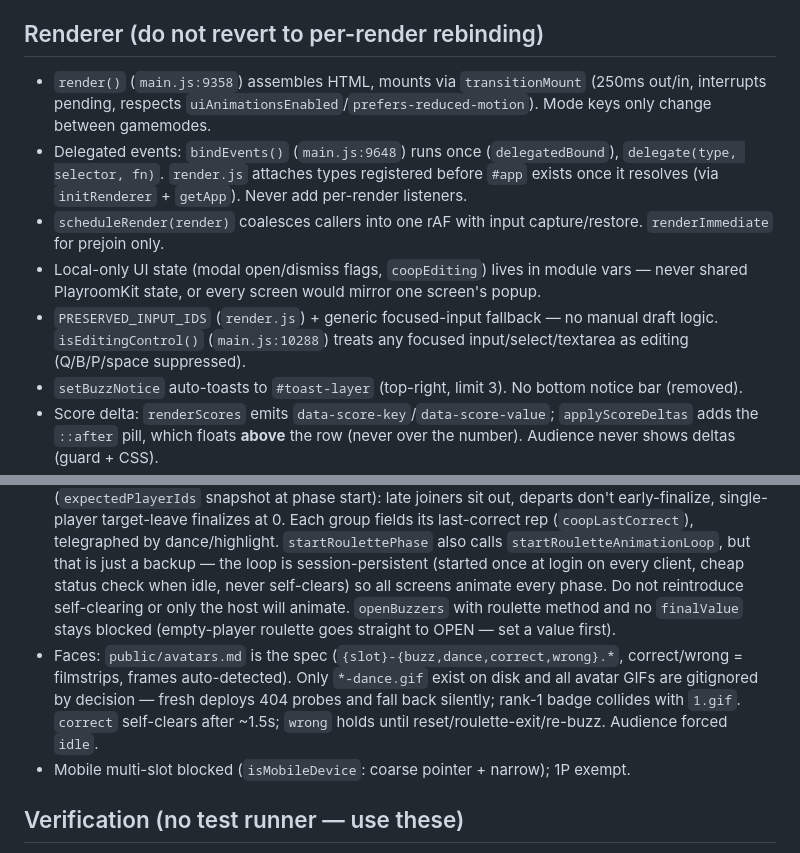
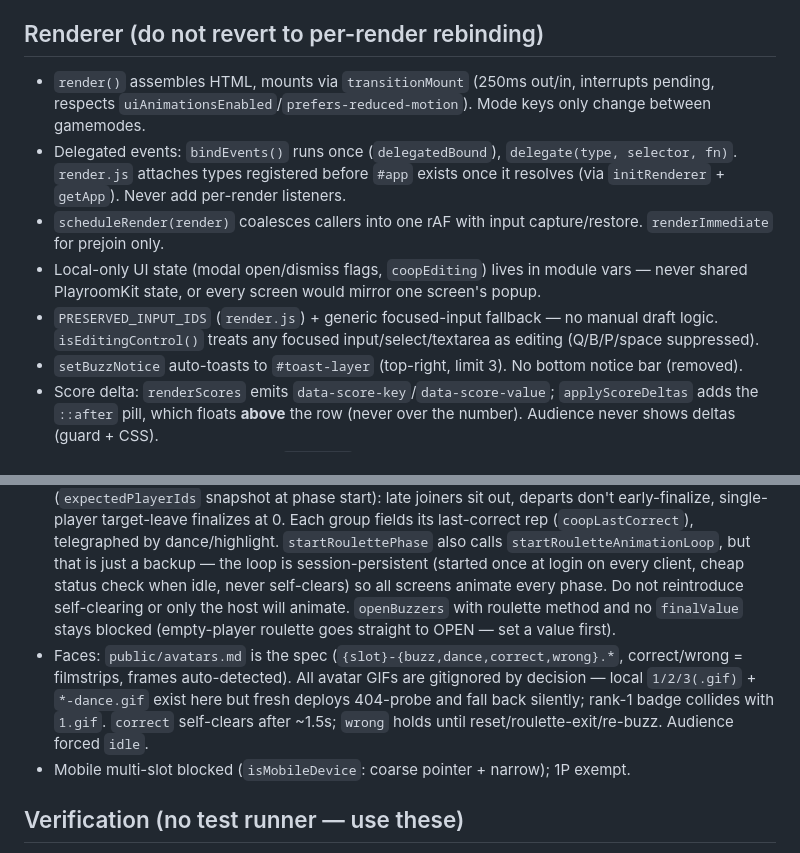
Before and after one commit to Hedgehawk11/buzzers, a Markdown page: AGENTS.md, 2 parts joined by grey strips. Rendered like a GitHub page.

```diff
--- a/AGENTS.md
+++ b/AGENTS.md
@@ -37,11 +38,11 @@ No typecheck/lint/format hooks. `dist/` gitignored. PWA SW only in `build` — s
 - Timers: handlers enforce wall-clock (`timeEndsAt`/`voteEndsAt` with `>=`); the 1s `hostTick` only backstops. Screw without a started timer auto-releases after 60s (`activatedAt`); `startScrewTimer` won't extend a running timer.
 
 ## Renderer (do not revert to per-render rebinding)
-- `render()` (`main.js:9358`) assembles HTML, mounts via `transitionMount` (250ms out/in, interrupts pending, respects `uiAnimationsEnabled`/`prefers-reduced-motion`). Mode keys only change between gamemodes.
-- Delegated events: `bindEvents()` (`main.js:9648`) runs once (`delegatedBound`), `delegate(type, selector, fn)`. `render.js` attaches types registered before `#app` exists once it resolves (via `initRenderer` + `getApp`). Never add per-render listeners.
+- `render()` assembles HTML, mounts via `transitionMount` (250ms out/in, interrupts pending, respects `uiAnimationsEnabled`/`prefers-reduced-motion`). Mode keys only change between gamemodes.
+- Delegated events: `bindEvents()` runs once (`delegatedBound`), `delegate(type, selector, fn)`. `render.js` attaches types registered before `#app` exists once it resolves (via `initRenderer` + `getApp`). Never add per-render listeners.
 - `scheduleRender(render)` coalesces callers into one rAF with input capture/restore. `renderImmediate` for prejoin only.
 - Local-only UI state (modal open/dismiss flags, `coopEditing`) lives in module vars — never shared PlayroomKit state, or every screen would mirror one screen's popup.
-- `PRESERVED_INPUT_IDS` (`render.js`) + generic focused-input fallback — no manual draft logic. `isEditingControl()` (`main.js:10288`) treats any focused input/select/textarea as editing (Q/B/P/space suppressed).
+- `PRESERVED_INPUT_IDS` (`render.js`) + generic focused-input fallback — no manual draft logic. `isEditingControl()` treats any focused input/select/textarea as editing (Q/B/P/space suppressed).
 - `setBuzzNotice` auto-toasts to `#toast-layer` (top-right, limit 3). No bottom notice bar (removed).
 - Score delta: `renderScores` emits `data-score-key`/`data-score-value`; `applyScoreDeltas` adds the `::after` pill, which floats **above** the row (never over the number). Audience never shows deltas (guard + CSS).
 - Smooth timer is display-only; 1s `hostTick` stays authoritative.
@@ -58,7 +59,7 @@ No typecheck/lint/format hooks. `dist/` gitignored. PWA SW only in `build` — s
 - **Correct-solution lockout is per-device**: ruling positive appends the solving device's remaining slots to `buzzedPlayerIds`; other groups keep playing. Must run **after** all round writes — ruling branches spread a stale `round` snapshot that wipes it.
 - Bingo/Wen are coop-adapted (per-slot tracks, sibling lockout till next target, last-place auto-pick + host override). Fibbage + DisOrDat have no coop model — keep it that way. Bingo trusts client `litIndex` by decision (forgery possible; strict validation was considered and skipped).
 - Roulette stays **device-level by decision** (ceiling ÷ devices, device-keyed stops) with a **frozen roster** (`expectedPlayerIds` snapshot at phase start): late joiners sit out, departs don't early-finalize, single-player target-leave finalizes at 0. Each group fields its last-correct rep (`coopLastCorrect`), telegraphed by dance/highlight. `startRoulettePhase` also calls `startRouletteAnimationLoop`, but that is just a backup — the loop is session-persistent (started once at login on every client, cheap status check when idle, never self-clears) so all screens animate every phase. Do not reintroduce self-clearing or only the host will animate. `openBuzzers` with roulette method and no `finalValue` stays blocked (empty-player roulette goes straight to OPEN — set a value first).
-- Faces: `public/avatars.md` is the spec (`{slot}-{buzz,dance,correct,wrong}.*`, correct/wrong = filmstrips, frames auto-detected). Only `*-dance.gif` exist on disk and all avatar GIFs are gitignored by decision — fresh deploys 404 probes and fall back silently; rank-1 badge collides with `1.gif`. `correct` self-clears after ~1.5s; `wrong` holds until reset/roulette-exit/re-buzz. Audience forced `idle`.
+- Faces: `public/avatars.md` is the spec (`{slot}-{buzz,dance,correct,wrong}.*`, correct/wrong = filmstrips, frames auto-detected). All avatar GIFs are gitignored by decision — local `1/2/3(.gif)` + `*-dance.gif` exist here but fresh deploys 404-probe and fall back silently; rank-1 badge collides with `1.gif`. `correct` self-clears after ~1.5s; `wrong` holds until reset/roulette-exit/re-buzz. Audience forced `idle`.
 - Mobile multi-slot blocked (`isMobileDevice`: coarse pointer + narrow); 1P exempt.
 
 ## Verification (no test runner — use these)
```
Also changed, not shown: other parts of AGENTS.md (+13 -12 lines).
